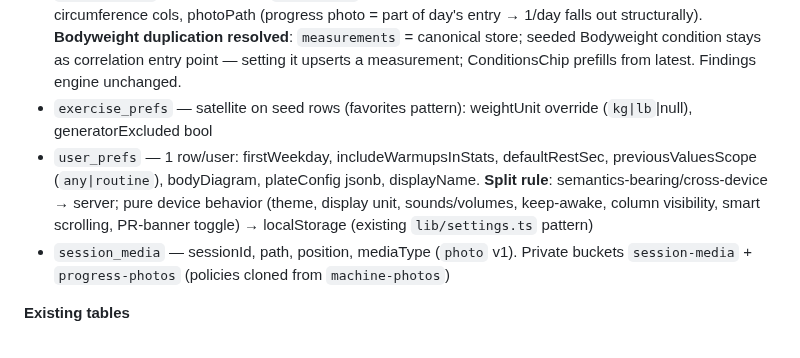
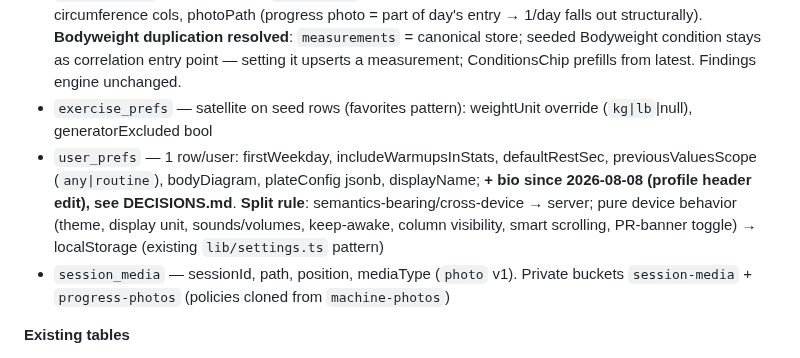
Before and after one commit to ollie88skwda/frog, a Markdown page: docs/hevy-parity/implementation-plan.md, the part around the change. Rendered like a GitHub page.

Commit message:
no-mistakes(document): sync user_prefs bio column into schema docs

```diff
--- a/docs/hevy-parity/implementation-plan.md
+++ b/docs/hevy-parity/implementation-plan.md
@@ -86,7 +86,7 @@ House convention throughout: uuid client id, bigint-ms timestamps, soft delete,
 - `programs` — source (`generated|library`), libraryKey, config jsonb (questionnaire), folderId, active. Progression state NOT stored (overload rule reads history via `sessions.routine_id`)
 - `measurements` — measuredOn `YYYY-MM-DD` + unique(owner,date) (1/day), bodyweightKg, bodyfatPct, 14 circumference cols, photoPath (progress photo = part of day's entry → 1/day falls out structurally). **Bodyweight duplication resolved**: `measurements` = canonical store; seeded Bodyweight condition stays as correlation entry point — setting it upserts a measurement; ConditionsChip prefills from latest. Findings engine unchanged.
 - `exercise_prefs` — satellite on seed rows (favorites pattern): weightUnit override (`kg|lb`|null), generatorExcluded bool
-- `user_prefs` — 1 row/user: firstWeekday, includeWarmupsInStats, defaultRestSec, previousValuesScope (`any|routine`), bodyDiagram, plateConfig jsonb, displayName. **Split rule**: semantics-bearing/cross-device → server; pure device behavior (theme, display unit, sounds/volumes, keep-awake, column visibility, smart scrolling, PR-banner toggle) → localStorage (existing `lib/settings.ts` pattern)
+- `user_prefs` — 1 row/user: firstWeekday, includeWarmupsInStats, defaultRestSec, previousValuesScope (`any|routine`), bodyDiagram, plateConfig jsonb, displayName; **+ bio since 2026-08-08 (profile header edit), see DECISIONS.md**. **Split rule**: semantics-bearing/cross-device → server; pure device behavior (theme, display unit, sounds/volumes, keep-awake, column visibility, smart scrolling, PR-banner toggle) → localStorage (existing `lib/settings.ts` pattern)
 - `session_media` — sessionId, path, position, mediaType (`photo` v1). Private buckets `session-media` + `progress-photos` (policies cloned from `machine-photos`)
 
 **Existing tables**
```
Also changed, not shown: docs/schema.md (+1 -1 lines).
